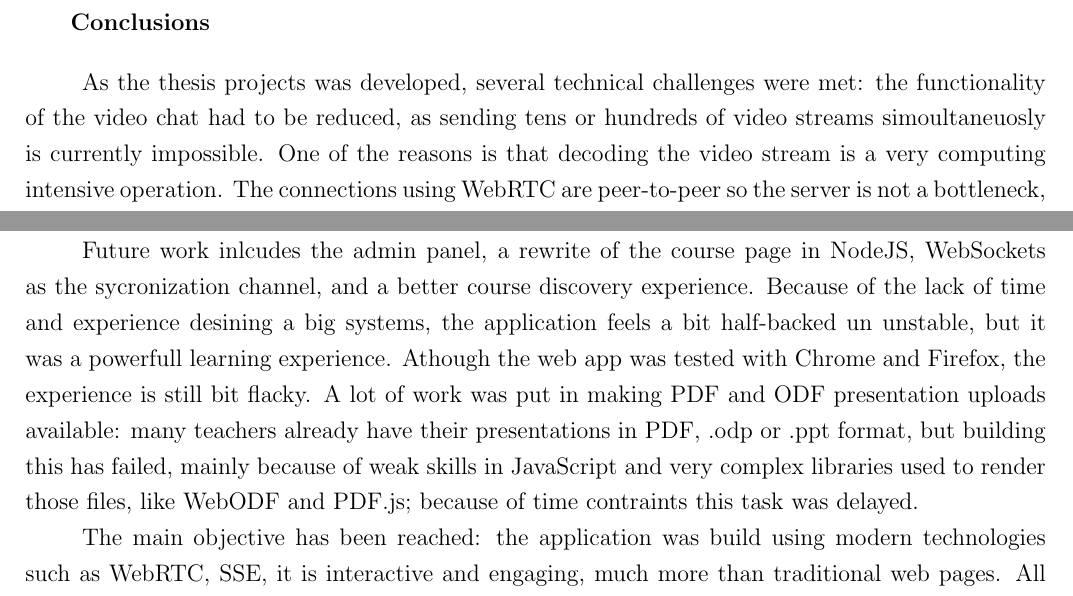
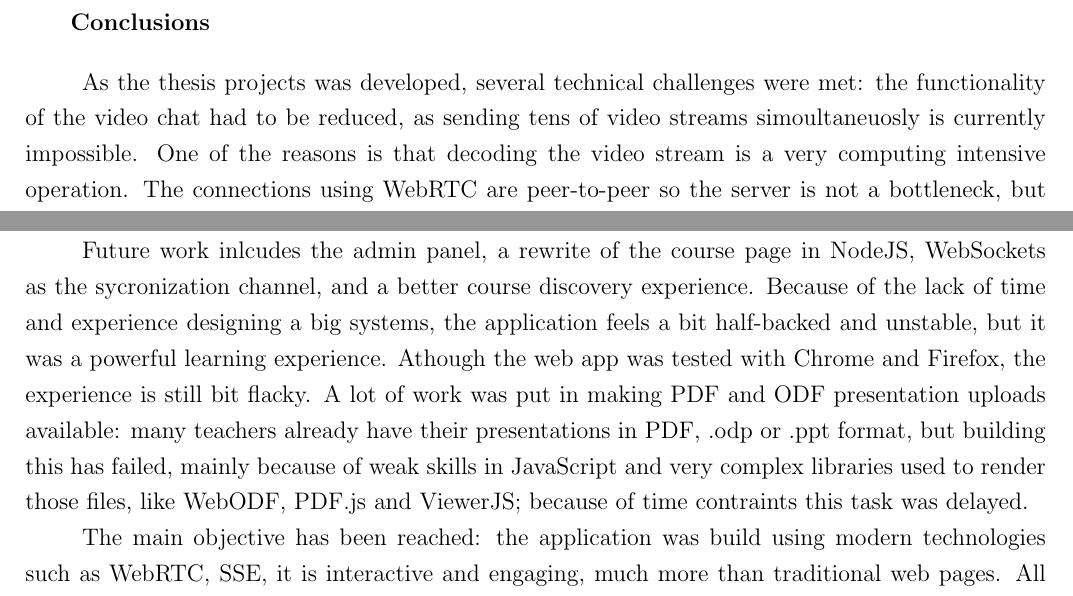
Before and after one commit to dimaursu/thesis, a LaTeX thesis (My_thesis.tex, which reads Chapters/Conclusion.tex): two parts of page 55 of 59, joined at a grey line, cut so that both start at the same text. Compiled offline with pdfLaTeX.

Commit message:
Small errors

```diff
--- a/Chapters/Conclusion.tex
+++ b/Chapters/Conclusion.tex
@@ -1,8 +1,8 @@
 \section*{Conclusions}
 \phantomsection
 As the thesis projects was developed, several technical challenges were met:
-the functionality of the video chat had to be reduced, as sending tens or
-hundreds of video streams simoultaneuosly is currently impossible.
+the functionality of the video chat had to be reduced, as sending tens
+of video streams simoultaneuosly is currently impossible.
 One of the reasons is that  decoding the video stream is a very computing
 intensive operation. The connections using WebRTC are peer-to-peer so the server
 is not a bottleneck, but users with older computers would not be able to handle
@@ -31,14 +31,14 @@ if all participants are at the same slide should be introduced.
 
 Future work inlcudes the admin panel, a rewrite of the course page in NodeJS,
 WebSockets as the sycronization channel, and a better course discovery experience.
-Because of the lack of time and experience desining a big systems, the application
-feels a bit half-backed un unstable, but it was a powerfull learning experience.
+Because of the lack of time and experience designing a big systems, the application
+feels a bit half-backed and unstable, but it was a powerful learning experience.
 Athough the web app was tested with Chrome and Firefox, the experience is still
 bit flacky.
 A lot of work was put in making PDF and ODF presentation uploads available: many
 teachers already have their presentations in PDF, .odp or .ppt format, but building
 this has failed, mainly because of weak skills in JavaScript and very complex libraries
-used to render those files, like WebODF and PDF.js; because of time contraints this
+used to render those files, like WebODF, PDF.js and ViewerJS; because of time contraints this
 task was delayed.
 
 The main objective has been reached: the application was build using modern
```
Also changed, not shown: Chapters/Chapter5.tex (+1 -1 lines).
